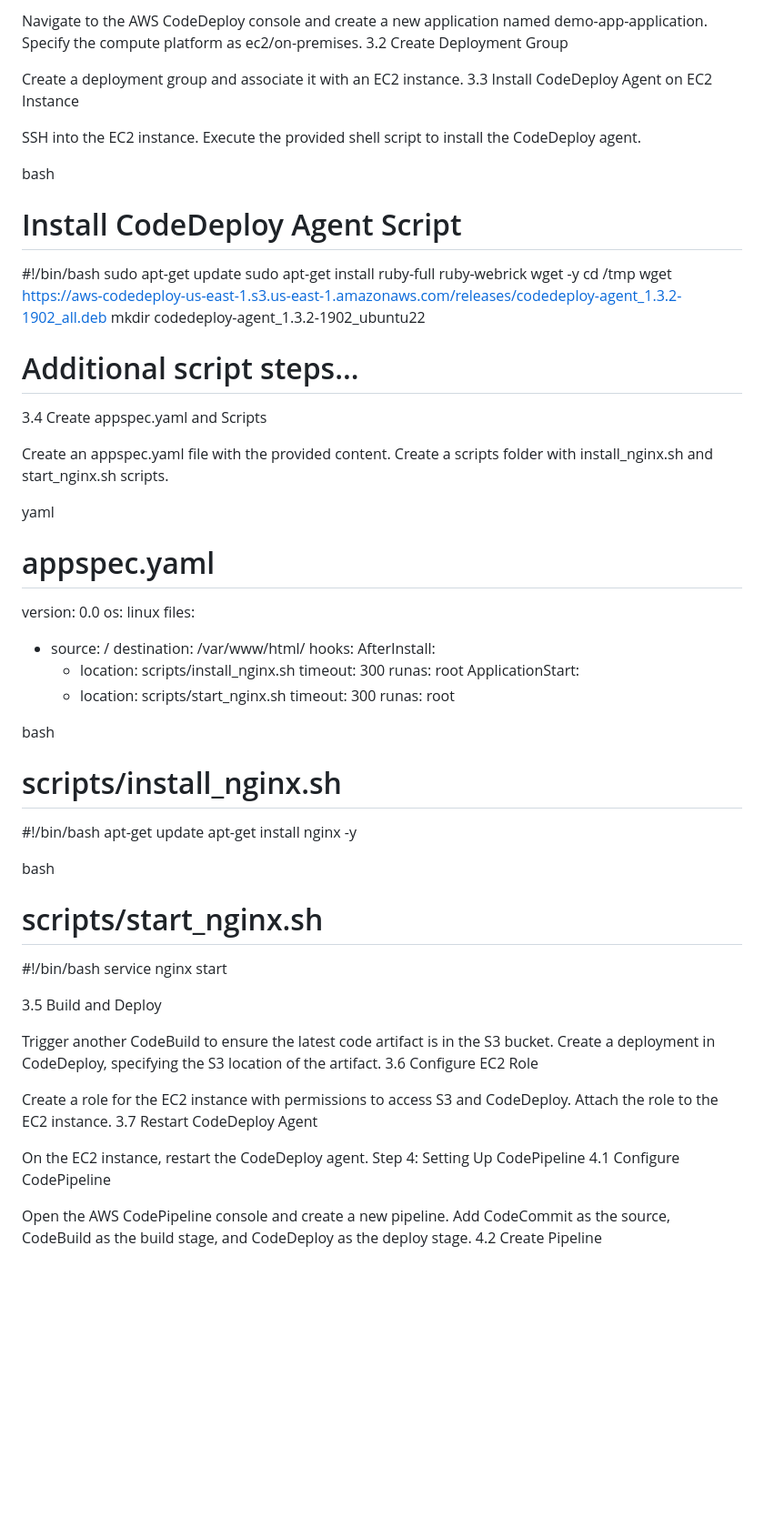
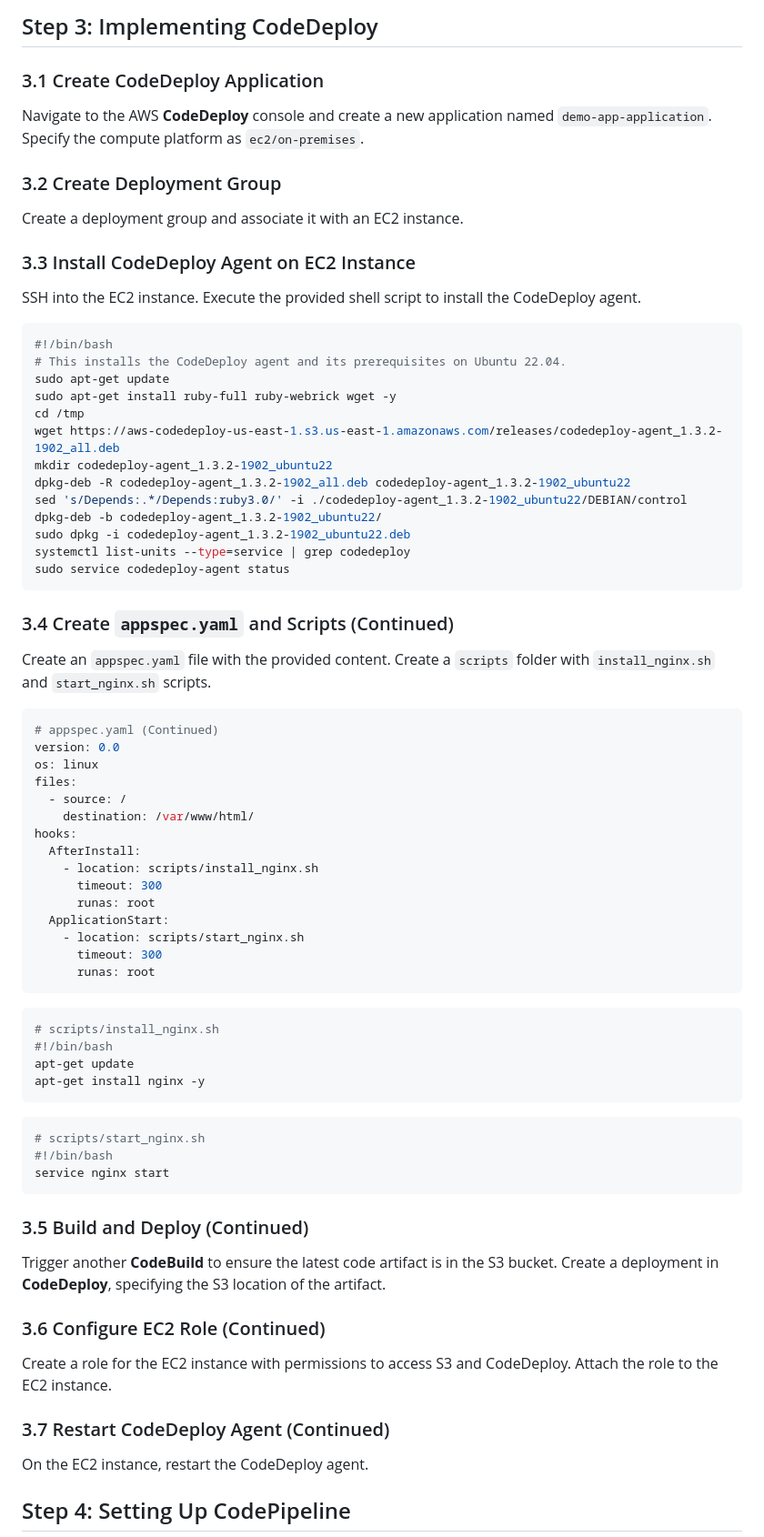
Before and after one commit to ArjunMnn/AWS-devops-cicd, a Markdown page: README.md, the part around the change printed below. Shown: that part at 91% size. GitHub-like rendering; blank space fills up the shorter version.

````diff
--- a/README.md
+++ b/README.md
@@ -70,30 +79,40 @@ Step 3: Implementing CodeDeploy
 
-Navigate to the AWS CodeDeploy console and create a new application named demo-app-application. Specify the compute platform as ec2/on-premises.
-3.2 Create Deployment Group
+## Step 3: Implementing CodeDeploy
+
+### 3.1 Create CodeDeploy Application
+
+Navigate to the AWS **CodeDeploy** console and create a new application named `demo-app-application`. Specify the compute platform as `ec2/on-premises`.
+
+### 3.2 Create Deployment Group
 
 Create a deployment group and associate it with an EC2 instance.
-3.3 Install CodeDeploy Agent on EC2 Instance
+
+### 3.3 Install CodeDeploy Agent on EC2 Instance
 
 SSH into the EC2 instance. Execute the provided shell script to install the CodeDeploy agent.
 
-bash
-
-# Install CodeDeploy Agent Script
+```bash
 #!/bin/bash
+# This installs the CodeDeploy agent and its prerequisites on Ubuntu 22.04.
 sudo apt-get update
 sudo apt-get install ruby-full ruby-webrick wget -y
 cd /tmp
 wget https://aws-codedeploy-us-east-1.s3.us-east-1.amazonaws.com/releases/codedeploy-agent_1.3.2-1902_all.deb
 mkdir codedeploy-agent_1.3.2-1902_ubuntu22
-# Additional script steps...
+dpkg-deb -R codedeploy-agent_1.3.2-1902_all.deb codedeploy-agent_1.3.2-1902_ubuntu22
+sed 's/Depends:.*/Depends:ruby3.0/' -i ./codedeploy-agent_1.3.2-1902_ubuntu22/DEBIAN/control
+dpkg-deb -b codedeploy-agent_1.3.2-1902_ubuntu22/
+sudo dpkg -i codedeploy-agent_1.3.2-1902_ubuntu22.deb
+systemctl list-units --type=service | grep codedeploy
+sudo service codedeploy-agent status
+```
 
-3.4 Create appspec.yaml and Scripts
+### 3.4 Create `appspec.yaml` and Scripts (Continued)
 
-Create an appspec.yaml file with the provided content. Create a scripts folder with install_nginx.sh and start_nginx.sh scripts.
+Create an `appspec.yaml` file with the provided content. Create a `scripts` folder with `install_nginx.sh` and `start_nginx.sh` scripts.
 
-yaml
-
-# appspec.yaml
+```yaml
+# appspec.yaml (Continued)
 version: 0.0
 os: linux
 files:
@@ -108,32 +127,30 @@ hooks:
     - location: scripts/start_nginx.sh
       timeout: 300
       runas: root
-
-bash
-
+```
+```bash
 # scripts/install_nginx.sh
 #!/bin/bash
 apt-get update
 apt-get install nginx -y
-
-bash
-
+```
+```bash
 # scripts/start_nginx.sh
 #!/bin/bash
 service nginx start
+```
 
-3.5 Build and Deploy
+### 3.5 Build and Deploy (Continued)
 
-Trigger another CodeBuild to ensure the latest code artifact is in the S3 bucket. Create a deployment in CodeDeploy, specifying the S3 location of the artifact.
-3.6 Configure EC2 Role
+Trigger another **CodeBuild** to ensure the latest code artifact is in the S3 bucket. Create a deployment in **CodeDeploy**, specifying the S3 location of the artifact.
+
+### 3.6 Configure EC2 Role (Continued)
 
 Create a role for the EC2 instance with permissions to access S3 and CodeDeploy. Attach the role to the EC2 instance.
-3.7 Restart CodeDeploy Agent
+
+### 3.7 Restart CodeDeploy Agent (Continued)
 
 On the EC2 instance, restart the CodeDeploy agent.
-Step 4: Setting Up CodePipeline
-4.1 Configure CodePipeline
 
-Open the AWS CodePipeline console and create a new pipeline. Add CodeCommit as the source, CodeBuild as the build stage, and CodeDeploy as the deploy stage.
-4.2 Create Pipeline
+## Step 4: Setting Up CodePipeline
 
````
Also changed, not shown: other parts of README.md (+44 -26 lines).
